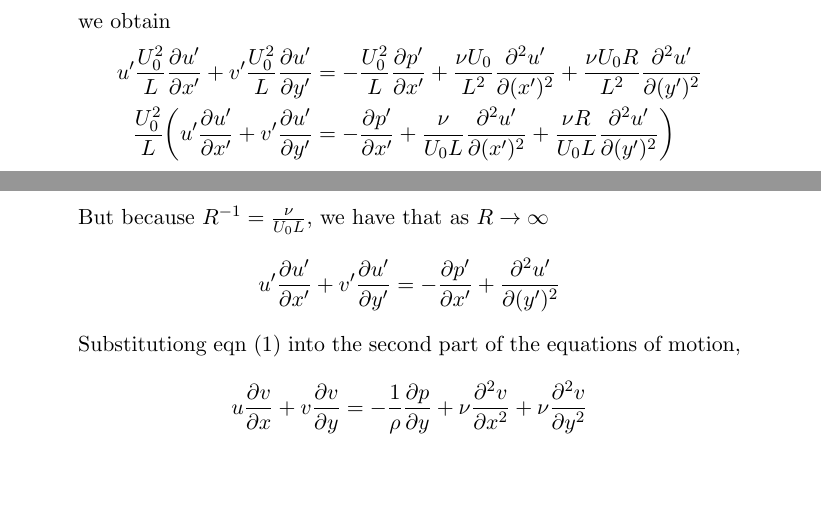
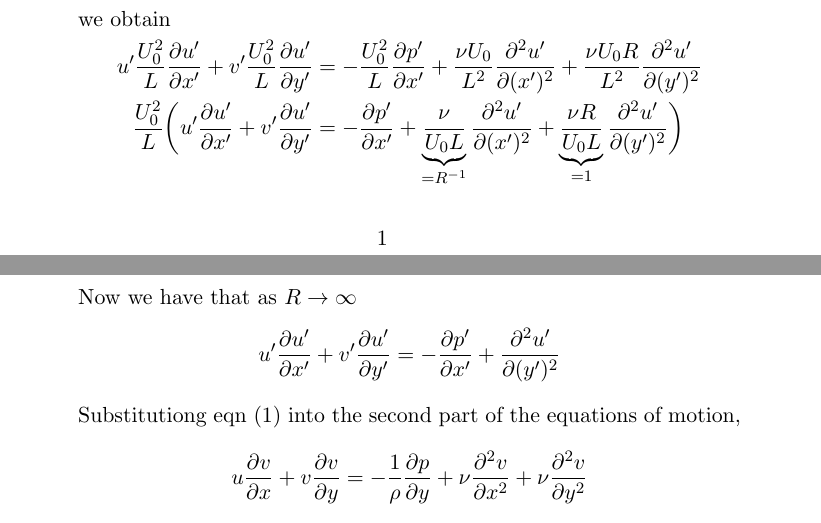
Before and after one commit to zeebo/Homework, a LaTeX problem sheet (math599/hw5/math599hw5.tex): two parts of pages 1 and 2 of 8, joined at a grey line, cut so that both start at the same text, the shorter picture padded with empty space. Compiled offline with LaTeX, dvips and Ghostscript.

Commit message:
fixes to homework 5

```diff
--- a/math599/hw5/math599hw5.tex
+++ b/math599/hw5/math599hw5.tex
@@ -104,11 +104,17 @@ we obtain
   + v' \fp{u'}{y'}
   &=
   - \fp{p'}{x'}
-  + \frac{\nu}{U_0 L} \fpp{u'}{(x')}
-  + \frac{\nu R}{U_0 L} \fpp{u'}{(y')}
+  + \underbrace{
+    \frac{\nu}{U_0 L}
+  }_{=R^{-1}}
+  \fpp{u'}{(x')}
+  + \underbrace{
+    \frac{\nu R}{U_0 L}
+  }_{=1}
+  \fpp{u'}{(y')}
   \bigg)
 }
-But because $R^{-1} = \frac{\nu}{U_0 L}$, we have that as $R \rightarrow \infty$
+Now we have that as $R \rightarrow \infty$
 $$
   u' \fp{u'}{x'}
   + v' \fp{u'}{y'}
```
Also changed, not shown: math599/hw5/math599hw5.tex (14 more changed lines).
